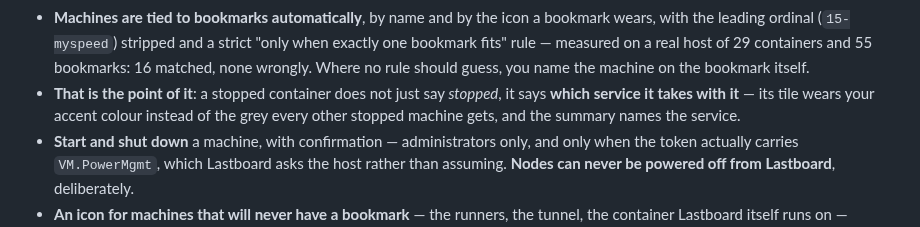
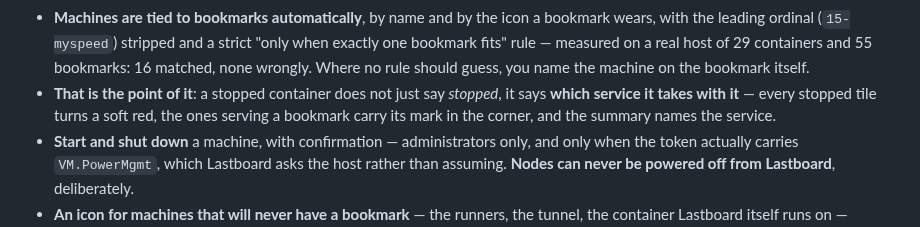
Before and after one commit to CodigoSH/Lastboard, a Markdown page: docs/README.md, the part around the change. Rendered like a GitHub page.

```diff
--- a/docs/README.md
+++ b/docs/README.md
@@ -129,8 +129,8 @@ shows it beside the services it runs.
   fits" rule — measured on a real host of 29 containers and 55 bookmarks: 16 matched, none
   wrongly. Where no rule should guess, you name the machine on the bookmark itself.
 - **That is the point of it**: a stopped container does not just say *stopped*, it says
-  **which service it takes with it** — its tile wears your accent colour instead of the grey
-  every other stopped machine gets, and the summary names the service.
+  **which service it takes with it** — every stopped tile turns a soft red, the ones serving a
+  bookmark carry its mark in the corner, and the summary names the service.
 - **Start and shut down** a machine, with confirmation — administrators only, and only when the
   token actually carries `VM.PowerMgmt`, which Lastboard asks the host rather than assuming.
   **Nodes can never be powered off from Lastboard**, deliberately.
```
Also changed, not shown: README.md (+1 -1 lines), docs/proxmox/overview.md (+4 -2 lines), docs/assets/proxmox-machine.png, docs/assets/proxmox.png, 2 other files.
